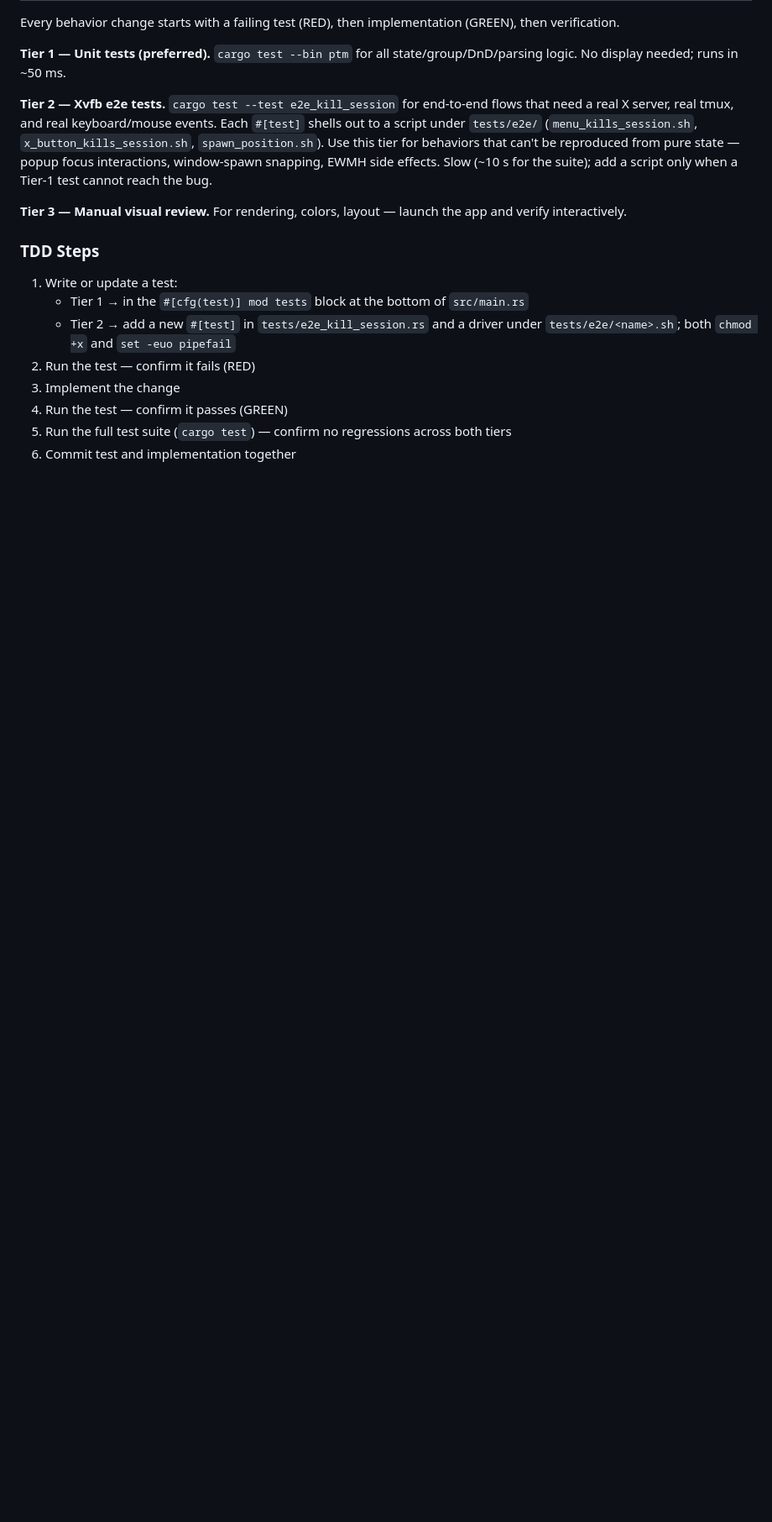
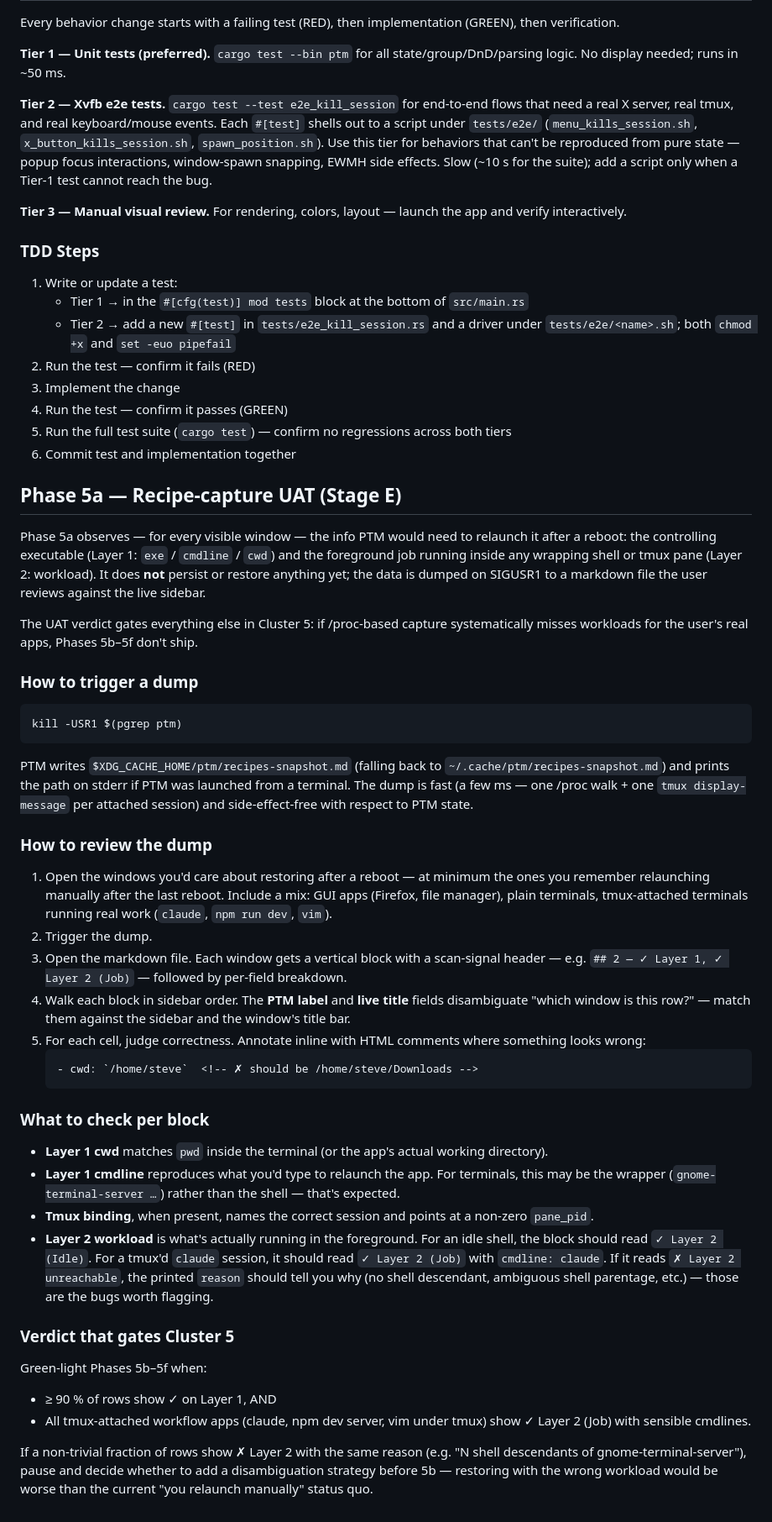
Before and after one commit to science/process-tab-manager, a Markdown page: CLAUDE.md, the part around the change. Shown at 84% size. Drawn GitHub-style; blank space fills up the shorter version.

Commit message:
docs(claude): Phase 5a recipe-capture UAT instructions
Adds the operator-facing section for the SIGUSR1 dump path:
how to trigger (`kill -USR1 $(pgrep ptm)`), where the file lands
(`$XDG_CACHE_HOME/ptm/recipes-snapshot.md`, falling back to
`~/.cache/ptm/`), how to review (per-block annotation with HTML
comments against the live sidebar), and the explicit verdict gate
that decides whether Phases 5b–5f ship: ≥90% Layer 1 + all
tmux-attached workflow apps showing ✓ Layer 2 (Job).

Sixth and final commit for Phase 5a.

````diff
--- a/CLAUDE.md
+++ b/CLAUDE.md
@@ -115,3 +115,44 @@ Every behavior change starts with a failing test (RED), then implementation (GRE
 4. Run the test — confirm it passes (GREEN)
 5. Run the full test suite (`cargo test`) — confirm no regressions across both tiers
 6. Commit test and implementation together
+
+## Phase 5a — Recipe-capture UAT (Stage E)
+
+Phase 5a observes — for every visible window — the info PTM would need to relaunch it after a reboot: the controlling executable (Layer 1: `exe` / `cmdline` / `cwd`) and the foreground job running inside any wrapping shell or tmux pane (Layer 2: workload). It does **not** persist or restore anything yet; the data is dumped on SIGUSR1 to a markdown file the user reviews against the live sidebar.
+
+The UAT verdict gates everything else in Cluster 5: if /proc-based capture systematically misses workloads for the user's real apps, Phases 5b–5f don't ship.
+
+### How to trigger a dump
+
+```bash
+kill -USR1 $(pgrep ptm)
+```
+
+PTM writes `$XDG_CACHE_HOME/ptm/recipes-snapshot.md` (falling back to `~/.cache/ptm/recipes-snapshot.md`) and prints the path on stderr if PTM was launched from a terminal. The dump is fast (a few ms — one /proc walk + one `tmux display-message` per attached session) and side-effect-free with respect to PTM state.
+
+### How to review the dump
+
+1. Open the windows you'd care about restoring after a reboot — at minimum the ones you remember relaunching manually after the last reboot. Include a mix: GUI apps (Firefox, file manager), plain terminals, tmux-attached terminals running real work (`claude`, `npm run dev`, `vim`).
+2. Trigger the dump.
+3. Open the markdown file. Each window gets a vertical block with a scan-signal header — e.g. `## 2 — ✓ Layer 1, ✓ Layer 2 (Job)` — followed by per-field breakdown.
+4. Walk each block in sidebar order. The **PTM label** and **live title** fields disambiguate "which window is this row?" — match them against the sidebar and the window's title bar.
+5. For each cell, judge correctness. Annotate inline with HTML comments where something looks wrong:
+   ```markdown
+   - cwd: `/home/steve`  <!-- ✗ should be /home/steve/Downloads -->
+   ```
+
+### What to check per block
+
+- **Layer 1 cwd** matches `pwd` inside the terminal (or the app's actual working directory).
+- **Layer 1 cmdline** reproduces what you'd type to relaunch the app. For terminals, this may be the wrapper (`gnome-terminal-server …`) rather than the shell — that's expected.
+- **Tmux binding**, when present, names the correct session and points at a non-zero `pane_pid`.
+- **Layer 2 workload** is what's actually running in the foreground. For an idle shell, the block should read `✓ Layer 2 (Idle)`. For a tmux'd `claude` session, it should read `✓ Layer 2 (Job)` with `cmdline: claude`. If it reads `✗ Layer 2 unreachable`, the printed `reason` should tell you why (no shell descendant, ambiguous shell parentage, etc.) — those are the bugs worth flagging.
+
+### Verdict that gates Cluster 5
+
+Green-light Phases 5b–5f when:
+
+- ≥ 90 % of rows show ✓ on Layer 1, AND
+- All tmux-attached workflow apps (claude, npm dev server, vim under tmux) show ✓ Layer 2 (Job) with sensible cmdlines.
+
+If a non-trivial fraction of rows show ✗ Layer 2 with the same reason (e.g. "N shell descendants of gnome-terminal-server"), pause and decide whether to add a disambiguation strategy before 5b — restoring with the wrong workload would be worse than the current "you relaunch manually" status quo.
````
